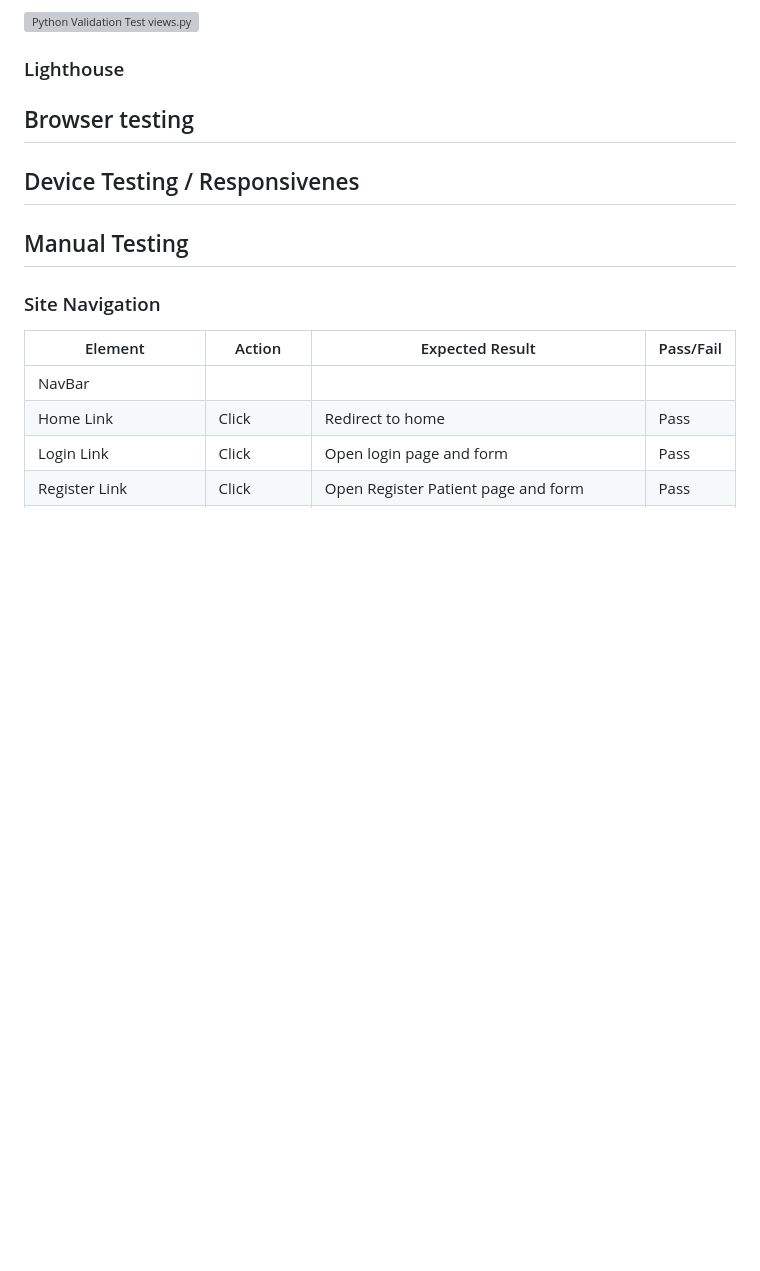
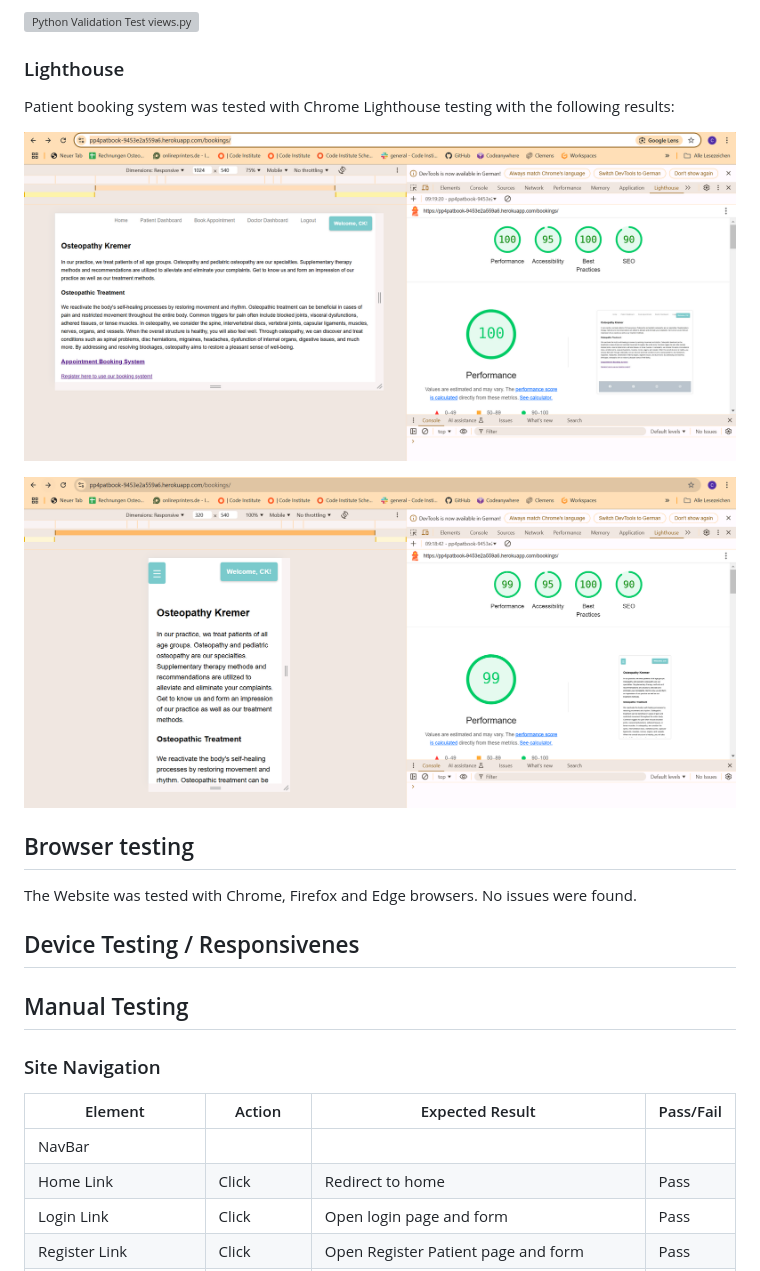
Before and after one commit to clekremer/ppfourresub, a Markdown page: TESTING.md, the part around the change. Rendered like a GitHub page; pictures changed too: docs/readme_images/lighthouse_desktop.PNG (added), docs/readme_images/lighthouse_mobile.PNG (added); blank space fills up the shorter version; grey boxes are pictures that could not be loaded.

Commit message:
Add lighthouse and browser testing results

```diff
--- a/TESTING.md
+++ b/TESTING.md
@@ -261,7 +261,15 @@ No errors were found by testing all python files with [Pep8](https://pep8ci.hero
 
 ### Lighthouse
 
+Patient booking system was tested with Chrome Lighthouse testing with the following results:
+
+![Lighthouse testing desktop](docs/readme_images/lighthouse_desktop.PNG)
+
+![Lighthouse testing mobile](docs/readme_images/lighthouse_mobile.PNG)
+
 ## Browser testing
+
+The Website was tested with Chrome, Firefox and Edge browsers. No issues were found.
 
 ## Device Testing / Responsivenes
 
```
